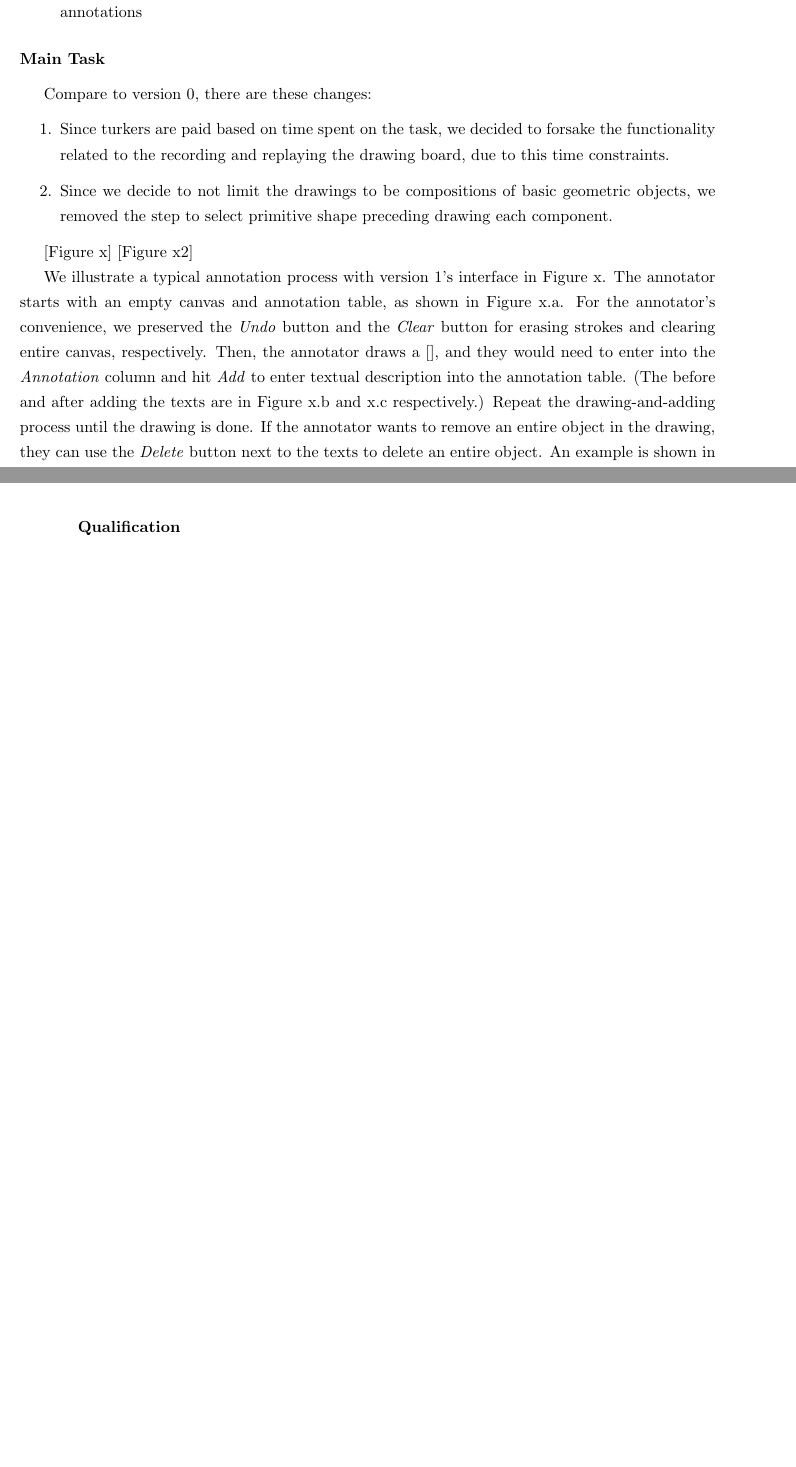
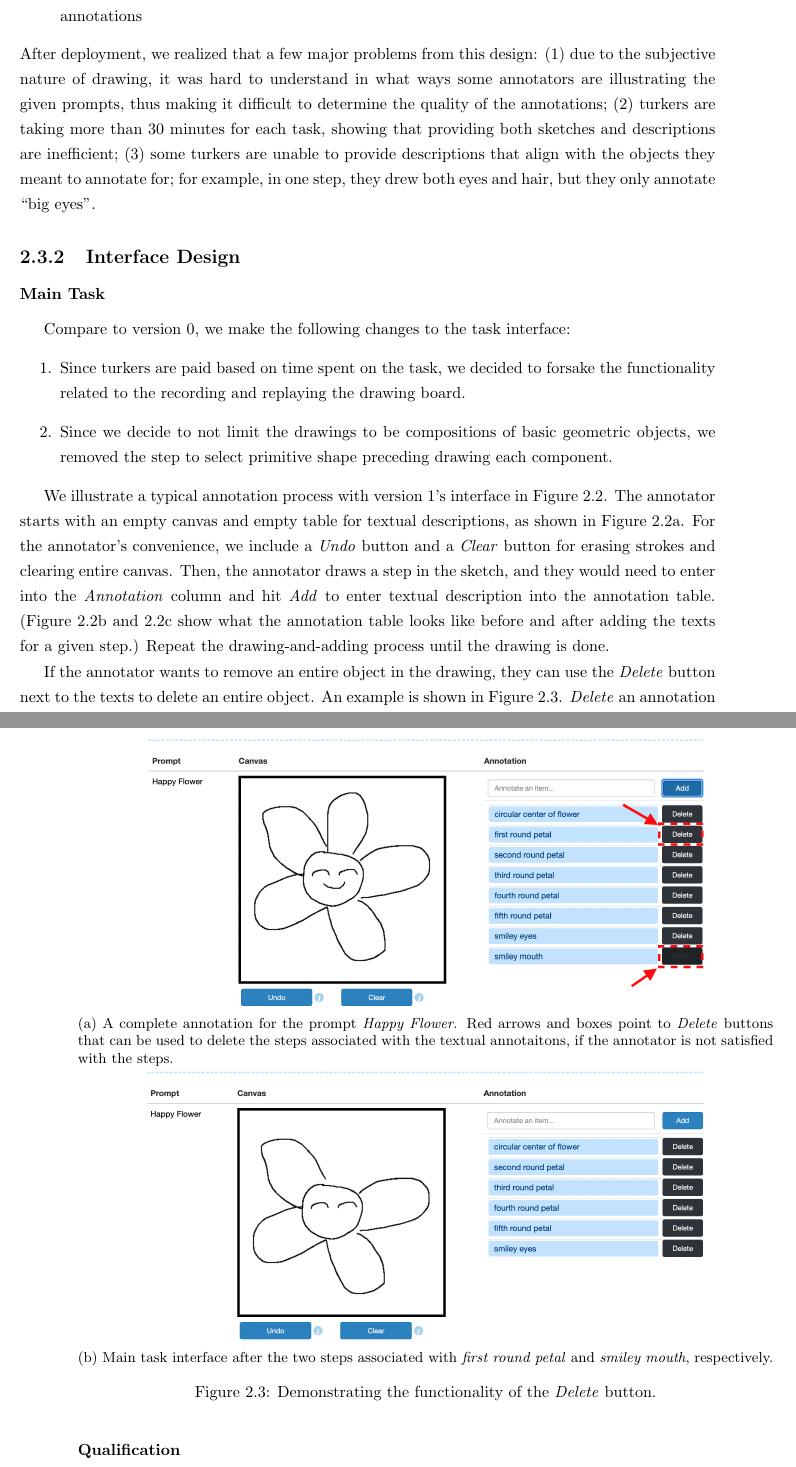
Before and after one commit to ErinZhang1998/master_thesis, a LaTeX thesis (main.tex, which reads data_v1.tex): two parts of pages 14 and 15 of 35 before the commit and two parts of pages 14 and 17 of 37 after it, joined at a grey line, cut so that both start at the same text, the shorter picture padded with empty space. Compiled offline with pdfLaTeX.

Commit message:
v0 v1 images

```diff
--- a/data_v1.tex
+++ b/data_v1.tex
@@ -4,13 +6,14 @@ For version 1 onward, we decided to host our website on Amazon Mechanical Turk (
     \item instructions and requirements to describe the tasks and specify what the annotation should include and what it should not include
     \item a qualification task accompanying the main task to train the turkers to produce high-quality annotations
 \end{itemize}
+After deployment, we realized that a few major problems from this design: (1) due to the subjective nature of drawing, it was hard to understand in what ways some annotators are illustrating the given prompts, thus making it difficult to determine the quality of the annotations; (2) turkers are taking more than 30 minutes for each task, showing that providing both sketches and descriptions are inefficient; (3) some turkers are unable to provide descriptions that align with the objects they meant to annotate for; for example, in one step, they drew both eyes and hair, but they only annotate ``big eyes''.
+
+\subsection{Interface Design}
 
 \subsubsection{Main Task}
-Compare to version 0, there are these changes:
+Compare to version 0, we make the following changes to the task interface:
 \begin{enumerate}
-    \item Since turkers are paid based on time spent on the task, we decided to forsake the functionality related to the recording and replaying the drawing board, due to this time constraints.
+    \item Since turkers are paid based on time spent on the task, we decided to forsake the functionality related to the recording and replaying the drawing board.
     \item Since we decide to not limit the drawings to be compositions of basic geometric objects, we removed the step to select primitive shape preceding drawing each component.
 \end{enumerate}
 
-[Figure x]
-[Figure x2]
@@ -17,4 +36 @@ Compare to version 0, there are these changes:
 
-We illustrate a typical annotation process with version 1's interface in Figure x.
-The annotator starts with an empty canvas and annotation table, as shown in Figure x.a. For the annotator's convenience, we preserved the \textit{Undo} button and the \textit{Clear} button for erasing strokes and clearing entire canvas, respectively.
-Then, the annotator draws a [], and they would need to enter into the \textit{Annotation} column and hit \textit{Add} to enter textual description into the annotation table. (The before and after adding the texts are in Figure x.b and x.c respectively.)
@@ -21,5 +47,32 @@ Then, the annotator draws a [], and they would need to enter into the \textit{An
+\label{v1.main_task.1}
+\end{figure*}
+
+We illustrate a typical annotation process with version 1's interface in Figure \ref{v1.main_task.1}.
+The annotator starts with an empty canvas and empty table for textual descriptions, as shown in Figure \ref{v1.main_task.1.a}. For the annotator's convenience, we include a \textit{Undo} button and a \textit{Clear} button for erasing strokes and clearing entire canvas.
+Then, the annotator draws a step in the sketch, and they would need to enter into the \textit{Annotation} column and hit \textit{Add} to enter textual description into the annotation table. (Figure \ref{v1.main_task.1.b} and \ref{v1.main_task.1.c} show what the annotation table looks like before and after adding the texts for a given step.)
 Repeat the drawing-and-adding process until the drawing is done.
-If the annotator wants to remove an entire object in the drawing, they can use the \textit{Delete} button next to the texts to delete an entire object. An example is shown in Figure x2. \textit{Delete} an annotation together with its drawing on the board. Do not erase overlapping strokes. Constructing something like layers used in Photoshop, so that each step is its separate canvas layer.
+
+\begin{figure*}[!htb]
+\begin{subfigure}{\textwidth}
+    \centering
+    \includegraphics[width=.8\linewidth]{data_collection/v1_before_delete.png}
+    \caption{A complete annotation for the prompt \textit{Happy Flower}. Red arrows and boxes point to \textit{Delete} buttons that can be used to delete the steps associated with the textual annotaitons, if the annotator is not satisfied with the steps.}
+    \label{v1.main_task.delete.a}
+\end{subfigure}
+\newline
+\begin{subfigure}{\textwidth}
+    \centering
+    % include third image
+    \includegraphics[width=.8\linewidth]{data_collection/v1_after_delete.png}
+    \caption{Main task interface after the two steps associated with \textit{first round petal} and \textit{smiley mouth}, respectively.}
+    \label{v1.main_task.delete.b}
+\end{subfigure}
+\caption{Demonstrating the functionality of the \textit{Delete} button.}
+\label{v1.main_task.delete}
+\end{figure*}
+
+
+If the annotator wants to remove an entire object in the drawing, they can use the \textit{Delete} button next to the texts to delete an entire object. An example is shown in Figure \ref{v1.main_task.delete}. \textit{Delete} an annotation together with its drawing on the board. Do not erase overlapping strokes. Constructing something like layers used in Photoshop, so that each step is its separate canvas layer.
 Adding annotations for each part in the drawing is done through a table. The design of using a table seeks to help annotators to keep track of which steps are annotated. Since in the requirement, we would specify how many steps are required in minimum for the annotation, so the table also helps to enforce DQ \ref{data_design_2} and \ref{data_design_3}. Enabling users to be able to delete each component is also demonstrative of these two DQ's.
 
 
```
Also changed, not shown: data_v0.tex (+7 -5 lines), data_v2.tex (+1 -1 lines), data_collection/v1_after_delete.png (added), data_collection/v1_after_enter_text.png (added), data_collection/v1_before_delete.png (added), data_collection/v1_before_enter_text.png (added), data_collection/v1_empty_table.png (added), main.pdf, data_v1.tex (30 more changed lines), 8 other files.
